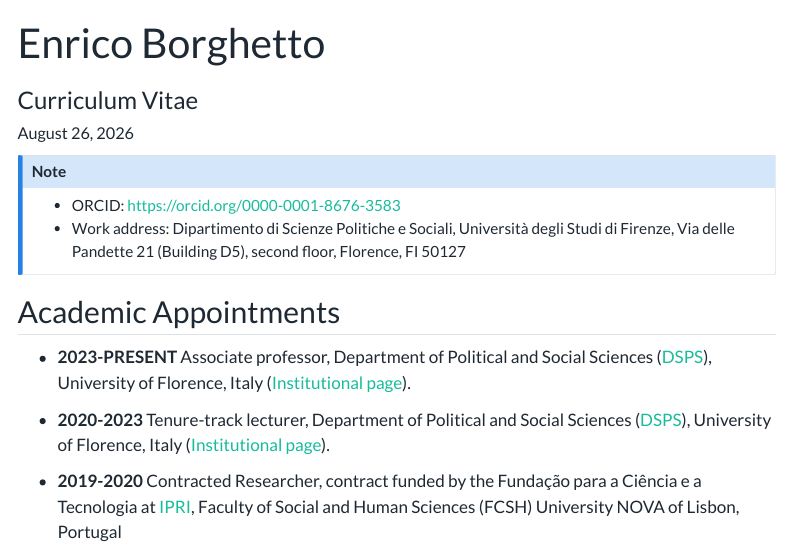
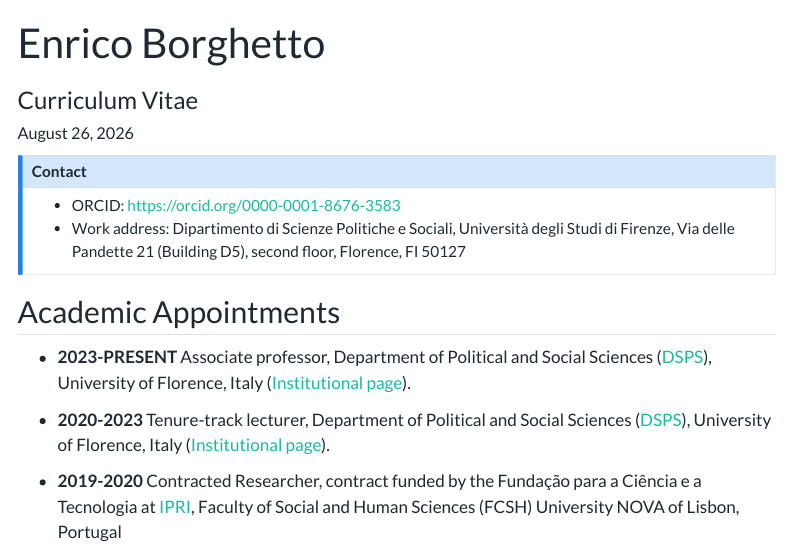
Before and after one commit to borghenry/quarto_mywebsite, a Quarto document (cv/cv.qmd): the page in a window 1100 px wide, from its top. Rendered offline with R 4.5, knitr and Pandoc in place of Quarto, with nearby package versions; menus at the side of the page are left out.

Commit message:
Update CV

```diff
--- a/cv/cv.qmd
+++ b/cv/cv.qmd
@@ -29,6 +29,8 @@ format:
 ---
 
 ::: callout-note
+## Contact
+
 - ORCID: <https://orcid.org/0000-0001-8676-3583>
 - Work address: Dipartimento di Scienze Politiche e Sociali, Università degli Studi di Firenze, Via delle Pandette 21 (Building D5), second floor, Florence, FI 50127
 :::
```
Also changed, not shown: docs/search.json, 3 other files.
